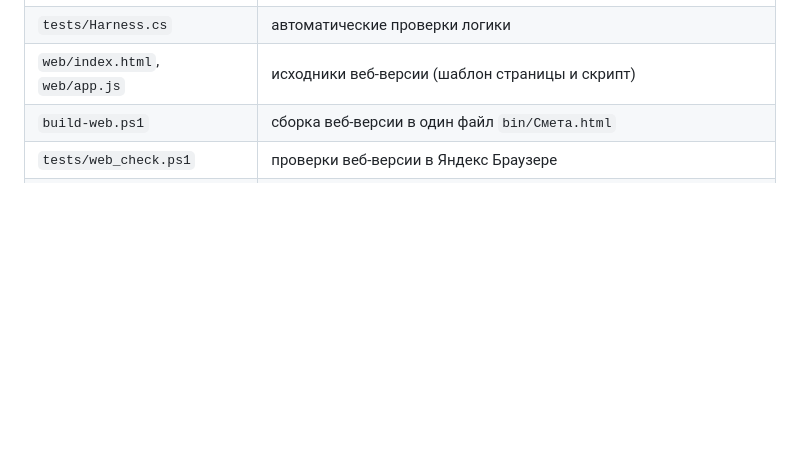
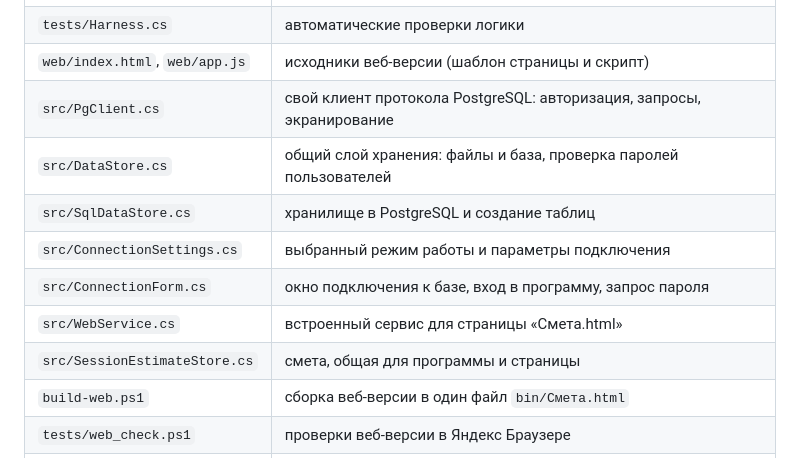
Before and after one commit to khasanov2307/cost_app, a Markdown page: README.md, the part around one of its changes. GitHub-like rendering; blank space fills up the shorter version.

```diff
--- a/README.md
+++ b/README.md
@@ -269,6 +331,13 @@ powershell -ExecutionPolicy Bypass -File .\build-tests.ps1
 | `build-tests.ps1` | сборка и запуск автопроверок |
 | `tests/Harness.cs` | автоматические проверки логики |
 | `web/index.html`, `web/app.js` | исходники веб-версии (шаблон страницы и скрипт) |
+| `src/PgClient.cs` | свой клиент протокола PostgreSQL: авторизация, запросы, экранирование |
+| `src/DataStore.cs` | общий слой хранения: файлы и база, проверка паролей пользователей |
+| `src/SqlDataStore.cs` | хранилище в PostgreSQL и создание таблиц |
+| `src/ConnectionSettings.cs` | выбранный режим работы и параметры подключения |
+| `src/ConnectionForm.cs` | окно подключения к базе, вход в программу, запрос пароля |
+| `src/WebService.cs` | встроенный сервис для страницы «Смета.html» |
+| `src/SessionEstimateStore.cs` | смета, общая для программы и страницы |
 | `build-web.ps1` | сборка веб-версии в один файл `bin/Смета.html` |
 | `tests/web_check.ps1` | проверки веб-версии в Яндекс Браузере |
 | `tests/web_docx_check.ps1` | проверка документа Word, сохранённого из браузера |
```
Also changed, not shown: other parts of README.md (+62 -0 lines).
